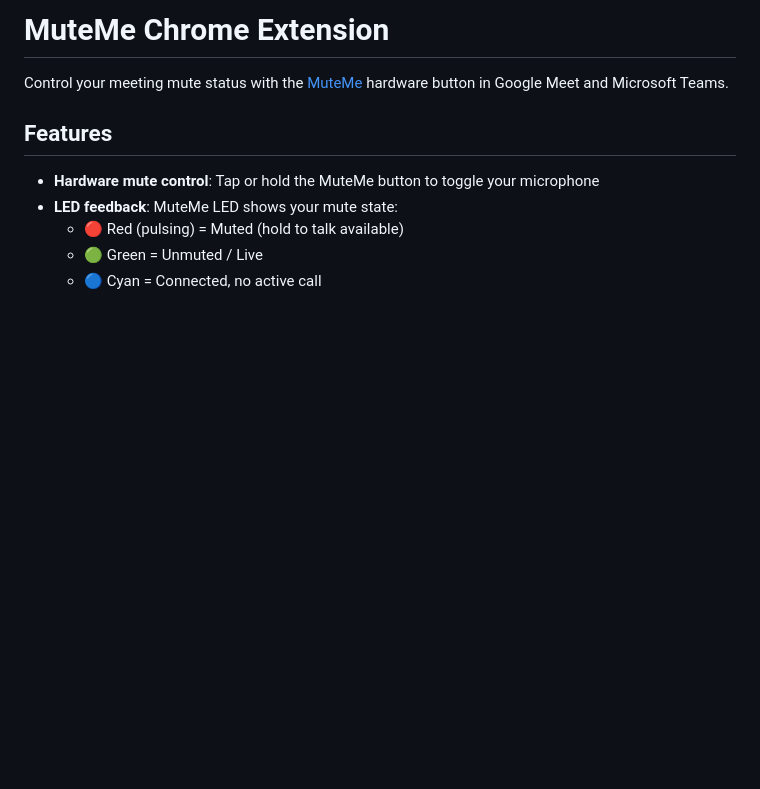
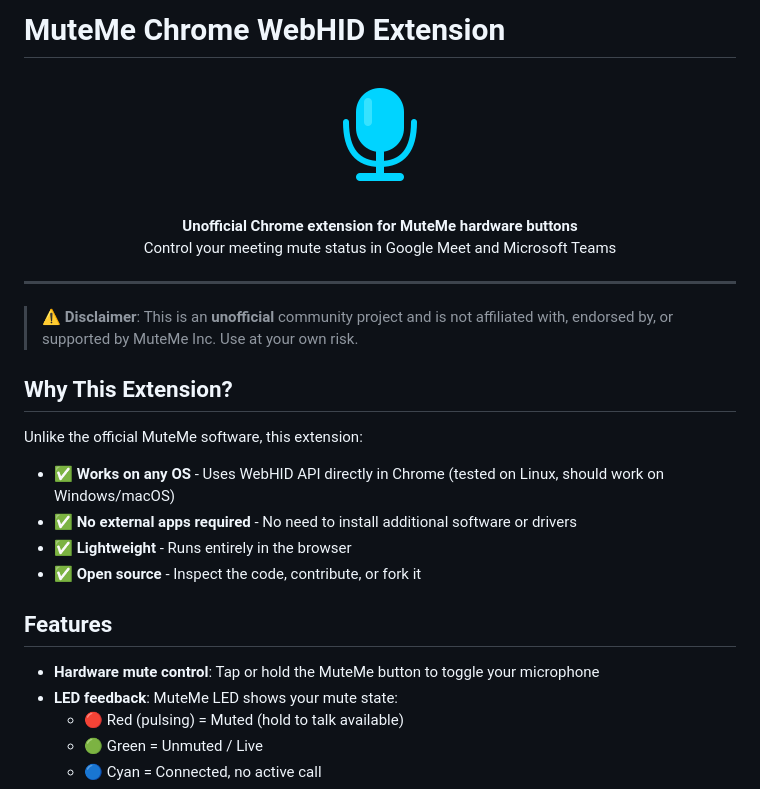
Before and after one commit to nalajcie/muteme-chrome-webhid-extension, a Markdown page: README.md, the part around the change. GitHub-like rendering; blank space fills up the shorter version.

```diff
--- a/README.md
+++ b/README.md
@@ -1,6 +1,26 @@
-# MuteMe Chrome Extension
+# MuteMe Chrome WebHID Extension
 
-Control your meeting mute status with the [MuteMe](https://muteme.com/) hardware button in Google Meet and Microsoft Teams.
+<p align="center">
+  <img src="images/icon128.png" alt="MuteMe Extension Icon" width="128" height="128">
+</p>
+
+<p align="center">
+  <strong>Unofficial Chrome extension for MuteMe hardware buttons</strong><br>
+  Control your meeting mute status in Google Meet and Microsoft Teams
+</p>
+
+---
+
+> ⚠️ **Disclaimer**: This is an **unofficial** community project and is not affiliated with, endorsed by, or supported by MuteMe Inc. Use at your own risk.
+
+## Why This Extension?
+
+Unlike the official MuteMe software, this extension:
+
+- ✅ **Works on any OS** - Uses WebHID API directly in Chrome (tested on Linux, should work on Windows/macOS)
+- ✅ **No external apps required** - No need to install additional software or drivers
+- ✅ **Lightweight** - Runs entirely in the browser
+- ✅ **Open source** - Inspect the code, contribute, or fork it
 
 ## Features
 
```
